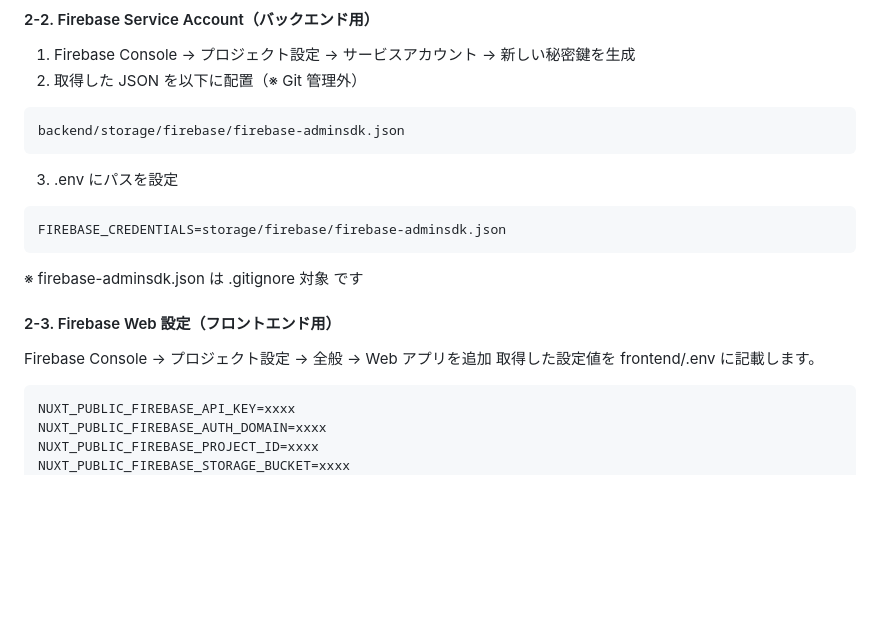
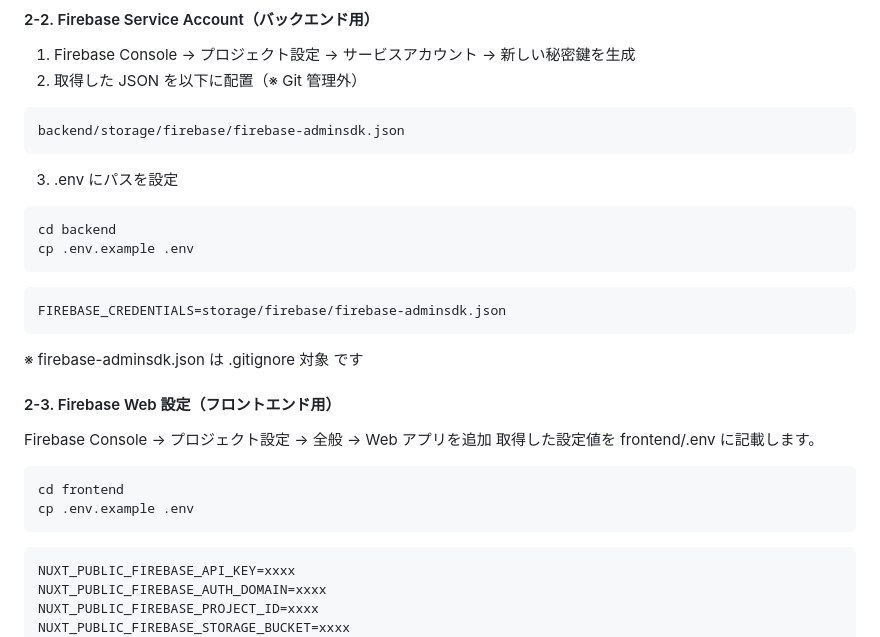
Before and after one commit to hashimotoshinya/share-app, a Markdown page: README.md, the part around one of its changes. Rendered like a GitHub page; blank space fills up the shorter version.

````diff
--- a/README.md
+++ b/README.md
@@ -143,6 +143,12 @@ cd share-app
 backend/storage/firebase/firebase-adminsdk.json
 ```
 3.	.env にパスを設定
+
+```
+cd backend
+cp .env.example .env
+```
+
 ```
 FIREBASE_CREDENTIALS=storage/firebase/firebase-adminsdk.json
 ```
@@ -155,6 +161,10 @@ Firebase Console
 → 全般
 → Web アプリを追加
 取得した設定値を frontend/.env に記載します。
+```
+cd frontend
+cp .env.example .env
+```
 ```
 NUXT_PUBLIC_FIREBASE_API_KEY=xxxx
 NUXT_PUBLIC_FIREBASE_AUTH_DOMAIN=xxxx
````
Also changed, not shown: other parts of README.md (+24 -23 lines).
